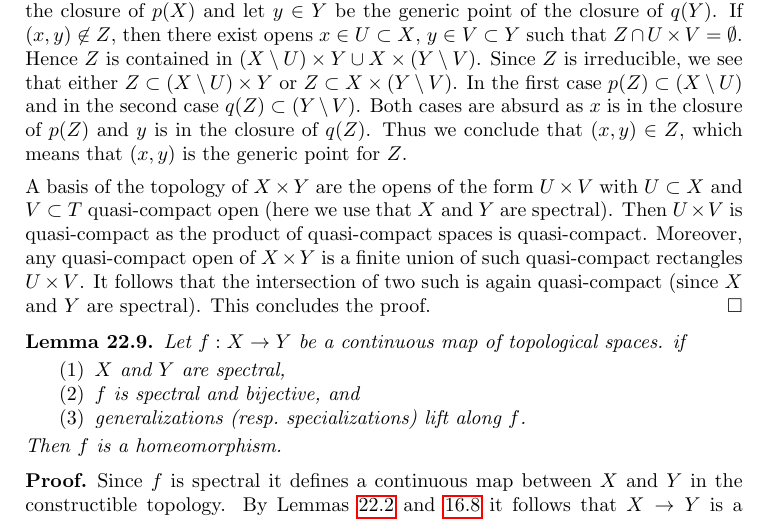
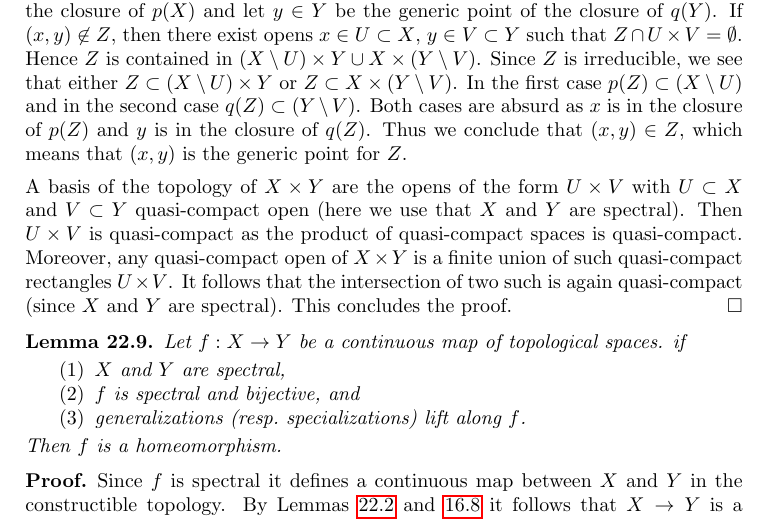
Before and after one commit to stacks/stacks-project, a LaTeX document (topology.tex): part of page 35 of 43, cut so that both start at the same text. Compiled offline with pdfLaTeX.

Commit message:
Typo
Thanks to Kestutis Cesnavicius
http://stacks.math.columbia.edu/tag/0907#comment-435

```diff
--- a/topology.tex
+++ b/topology.tex
@@ -3484,7 +3484,7 @@ $(x, y)$ is the generic point for $Z$.
 
 \medskip\noindent
 A basis of the topology of $X \times Y$ are the opens of the form
-$U \times V$ with $U \subset X$ and $V \subset T$ quasi-compact open
+$U \times V$ with $U \subset X$ and $V \subset Y$ quasi-compact open
 (here we use that $X$ and $Y$ are spectral). Then $U \times V$ is
 quasi-compact as the product of quasi-compact spaces is quasi-compact.
 Moreover, any quasi-compact open of $X \times Y$ is a finite union
```
